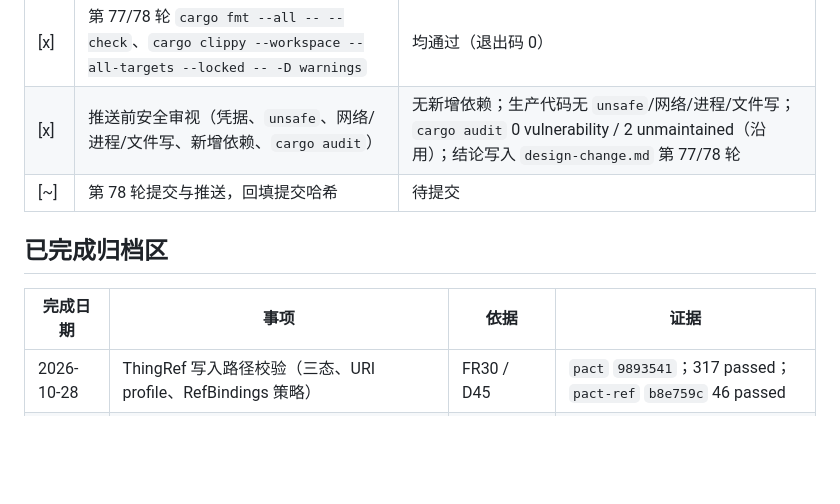
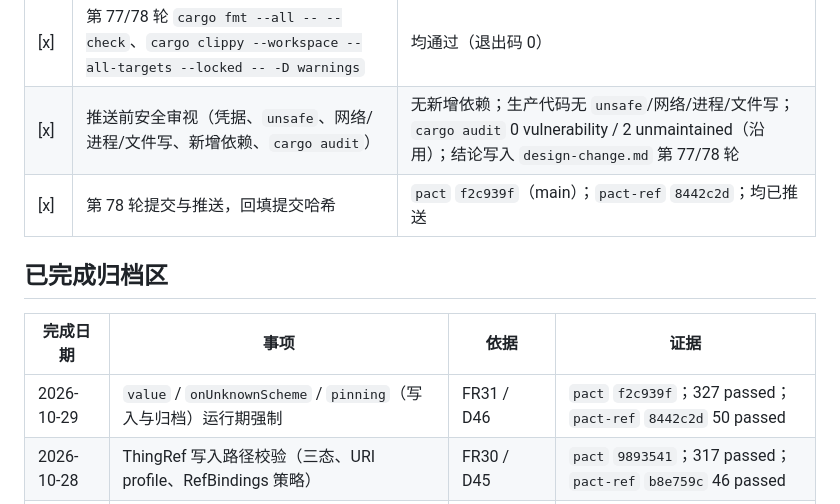
Before and after one commit to onlookor/pact-collab, a Markdown page: todo.md, the part around the change. Drawn GitHub-style; blank space fills up the shorter version.

Commit message:
chore(todo): 回填第 78 轮提交哈希与验证证据

```diff
--- a/todo.md
+++ b/todo.md
@@ -80,12 +80,13 @@
 | [x] | 第 78 轮全量回归 `cargo test --workspace --locked` | **327 passed / 0 failed**（新增 10 项：`pact-ref-spec` 4、`pact-http` 4、e2e 2） |
 | [x] | 第 77/78 轮 `cargo fmt --all -- --check`、`cargo clippy --workspace --all-targets --locked -- -D warnings` | 均通过（退出码 0） |
 | [x] | 推送前安全审视（凭据、`unsafe`、网络/进程/文件写、新增依赖、`cargo audit`） | 无新增依赖；生产代码无 `unsafe`/网络/进程/文件写；`cargo audit` 0 vulnerability / 2 unmaintained（沿用）；结论写入 `design-change.md` 第 77/78 轮 |
-| [~] | 第 78 轮提交与推送，回填提交哈希 | 待提交 |
+| [x] | 第 78 轮提交与推送，回填提交哈希 | `pact` `f2c939f`（main）；`pact-ref` `8442c2d`；均已推送 |
 
 ## 已完成归档区
 
 | 完成日期 | 事项 | 依据 | 证据 |
 |---|---|---|---|
+| 2026-10-29 | `value` / `onUnknownScheme` / `pinning`（写入与归档）运行期强制 | FR31 / D46 | `pact` `f2c939f`；327 passed；`pact-ref` `8442c2d` 50 passed |
 | 2026-10-28 | ThingRef 写入路径校验（三态、URI profile、RefBindings 策略） | FR30 / D45 | `pact` `9893541`；317 passed；`pact-ref` `b8e759c` 46 passed |
 | 2026-10-28 | 进度台账纪律（`todo.md` + `AGENTS.md`） | `AGENTS.md` | `9893541` |
 | 2026-10-28 | 可发现性 lint（5 个 warning code）与真实二进制 e2e | FR29 / D44 | `eb86654`；309 passed |
```
